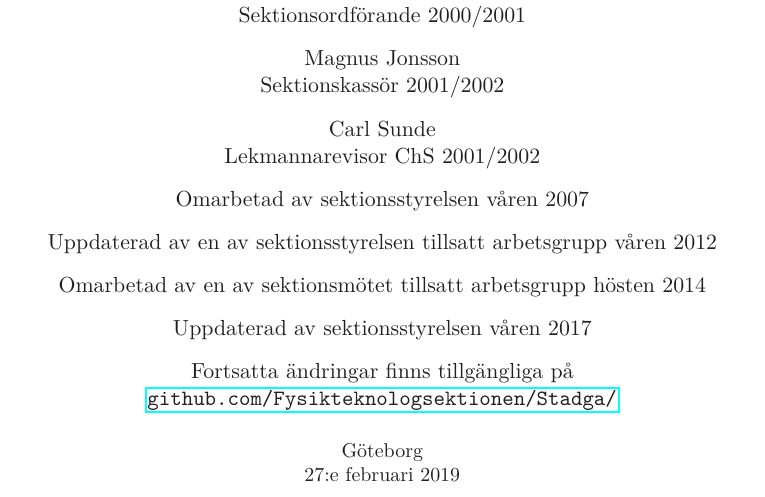
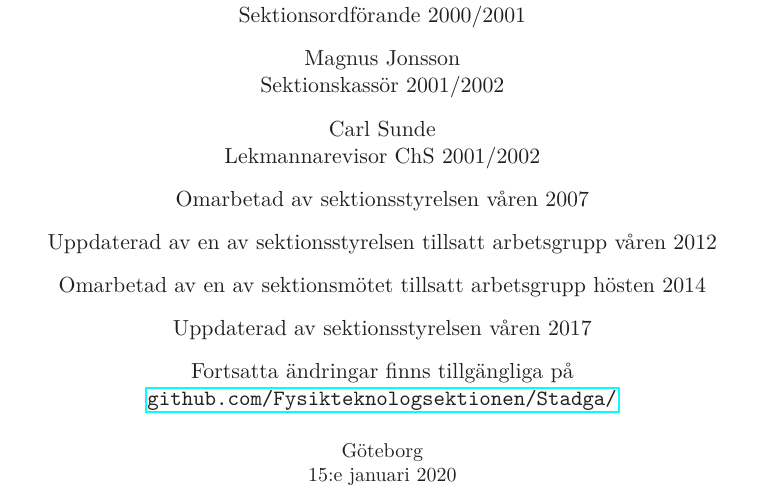
Before and after one commit to fysikteknologsektionen/stadga, a LaTeX document (Stadga.tex): part of page 1 of 35, cut so that both start at the same text. Compiled offline with LaTeX, dvips and Ghostscript.

Commit message:
Ändrade "senast ändrad" datum

```diff
--- a/Stadga.tex
+++ b/Stadga.tex
@@ -67,7 +67,7 @@
 
   \small{Göteborg}\\
 %   \small{\today}
-  \small{27:e februari 2019}
+  \small{15:e januari 2020}
 \end{center}
 
 \clearpage
```
